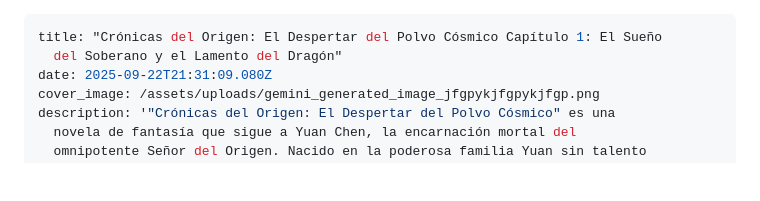
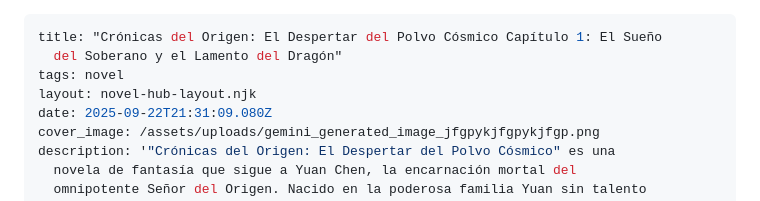
Before and after one commit to Pech68/mi-novela-web, a Markdown page: _novelas/crónicas-del-origen-el-despertar-del-polvo-cósmico-capítulo-1-el-sueño-del-soberano-y-el-lamento-del-dragón-1.md, the part around the change. Rendered like a GitHub page; blank space fills up the shorter version.

```diff
--- a/_novelas/crónicas-del-origen-el-despertar-del-polvo-cósmico-capítulo-1-el-sueño-del-soberano-y-el-lamento-del-dragón-1.md
+++ b/_novelas/crónicas-del-origen-el-despertar-del-polvo-cósmico-capítulo-1-el-sueño-del-soberano-y-el-lamento-del-dragón-1.md
@@ -1,6 +1,8 @@
 ---
 title: "Crónicas del Origen: El Despertar del Polvo Cósmico Capítulo 1: El Sueño
   del Soberano y el Lamento del Dragón"
+tags: novel
+layout: novel-hub-layout.njk
 date: 2025-09-22T21:31:09.080Z
 cover_image: /assets/uploads/gemini_generated_image_jfgpykjfgpykjfgp.png
 description: '"Crónicas del Origen: El Despertar del Polvo Cósmico" es una
```
